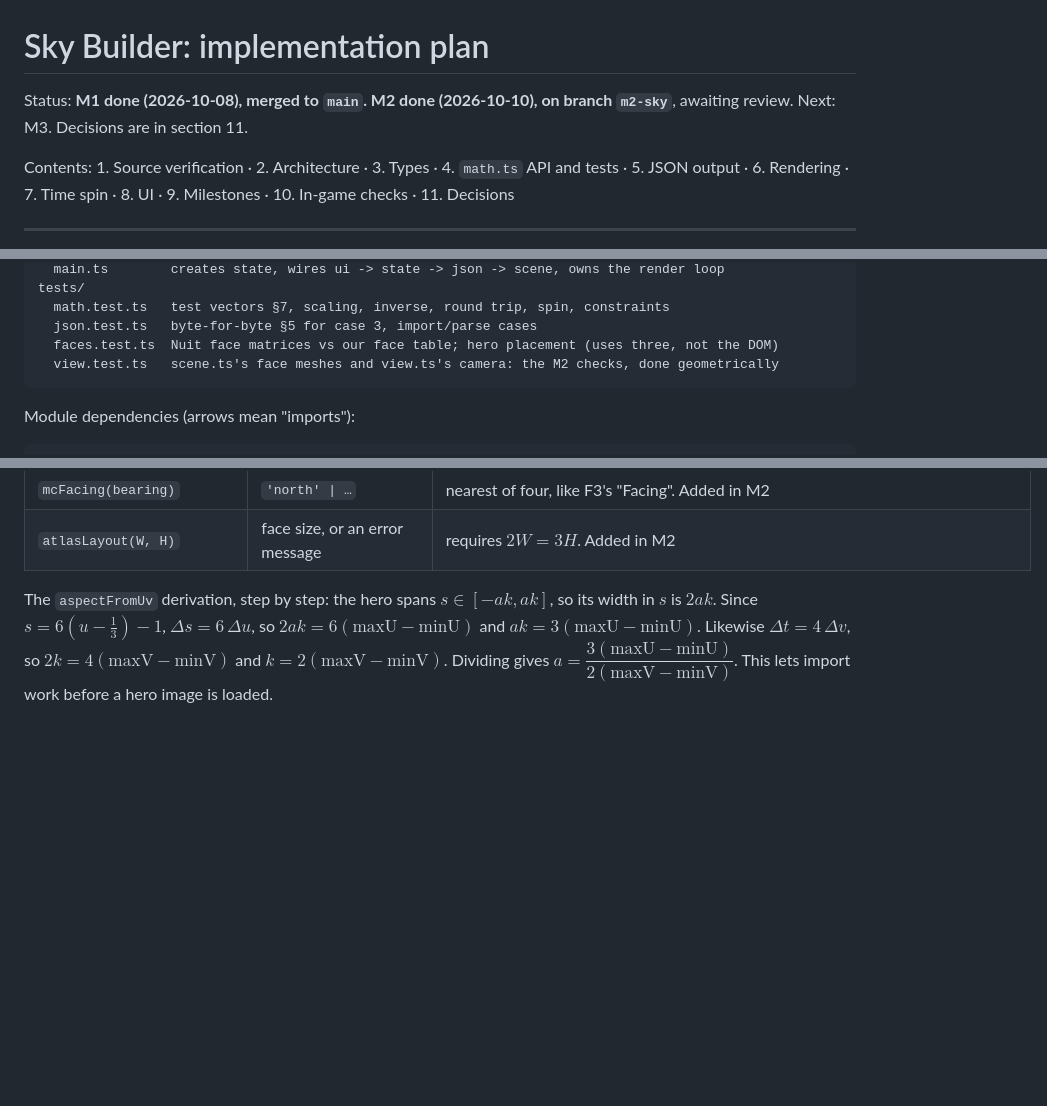
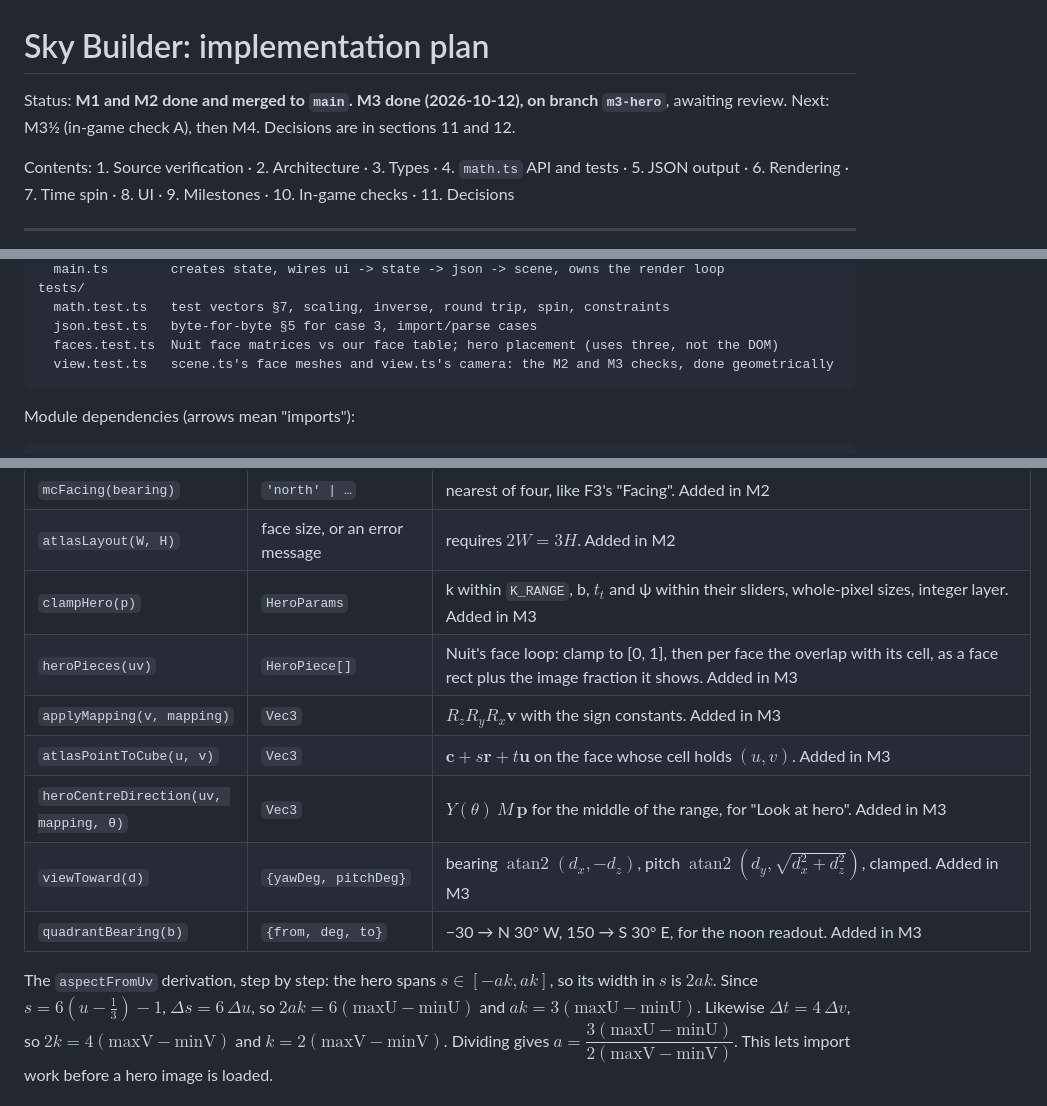
Before and after one commit to 0xSasheen/sky-builder, a Markdown page: docs/PLAN.md, 3 parts joined by grey strips. Drawn GitHub-style; blank space fills up the shorter version.

````diff
--- a/docs/PLAN.md
+++ b/docs/PLAN.md
@@ -1,7 +1,7 @@
 # Sky Builder: implementation plan
 
-Status: **M1 done (2026-10-08), merged to `main`. M2 done (2026-10-10), on branch `m2-sky`**, awaiting review.
-Next: M3. Decisions are in section 11.
+Status: **M1 and M2 done and merged to `main`. M3 done (2026-10-12), on branch `m3-hero`**, awaiting review.
+Next: M3½ (in-game check A), then M4. Decisions are in sections 11 and 12.
 
 Contents: 1. Source verification · 2. Architecture · 3. Types · 4. `math.ts` API and tests ·
 5. JSON output · 6. Rendering · 7. Time spin · 8. UI · 9. Milestones ·
@@ -212,7 +212,7 @@ tests/
   math.test.ts   test vectors §7, scaling, inverse, round trip, spin, constraints
   json.test.ts   byte-for-byte §5 for case 3, import/parse cases
   faces.test.ts  Nuit face matrices vs our face table; hero placement (uses three, not the DOM)
-  view.test.ts   scene.ts's face meshes and view.ts's camera: the M2 checks, done geometrically
+  view.test.ts   scene.ts's face meshes and view.ts's camera: the M2 and M3 checks, done geometrically
 ```
 
 Module dependencies (arrows mean "imports"):
@@ -380,6 +380,13 @@ All angles in the API are in **degrees**. Conversion to radians happens inside e
 | `mcYawPitch(bearing, pitch)` | F3 `{yaw, pitch}` | yaw $= \text{wrap}(\varphi - 180°)$ (Minecraft: 0 = south, 90 = west); pitch $= -p$ (Minecraft: positive looks down). Added in M2 |
 | `mcFacing(bearing)` | `'north' \| …` | nearest of four, like F3's "Facing". Added in M2 |
 | `atlasLayout(W, H)` | face size, or an error message | requires $2W = 3H$. Added in M2 |
+| `clampHero(p)` | `HeroParams` | k within `K_RANGE`, b, $t_t$ and ψ within their sliders, whole-pixel sizes, integer layer. Added in M3 |
+| `heroPieces(uv)` | `HeroPiece[]` | Nuit's face loop: clamp to [0, 1], then per face the overlap with its cell, as a face rect plus the image fraction it shows. Added in M3 |
+| `applyMapping(v, mapping)` | `Vec3` | $R_z R_y R_x \mathbf v$ with the sign constants. Added in M3 |
+| `atlasPointToCube(u, v)` | `Vec3` | $\mathbf c + s\mathbf r + t\mathbf u$ on the face whose cell holds $(u, v)$. Added in M3 |
+| `heroCentreDirection(uv, mapping, θ)` | `Vec3` | $Y(\theta)\,M\,\mathbf p$ for the middle of the range, for "Look at hero". Added in M3 |
+| `viewToward(d)` | `{yawDeg, pitchDeg}` | bearing $\operatorname{atan2}(d_x, -d_z)$, pitch $\operatorname{atan2}(d_y, \sqrt{d_x^2 + d_z^2})$, clamped. Added in M3 |
+| `quadrantBearing(b)` | `{from, deg, to}` | −30 → N 30° W, 150 → S 30° E, for the noon readout. Added in M3 |
 
 The `aspectFromUv` derivation, step by step:
 the hero spans $s \in [-ak, ak]$, so its width in $s$ is $2ak$. Since $s = 6(u - \tfrac13) - 1$,
````
Also changed, not shown: other parts of docs/PLAN.md (+38 -4 lines), docs/BRIEF.md (+13 -4 lines).
